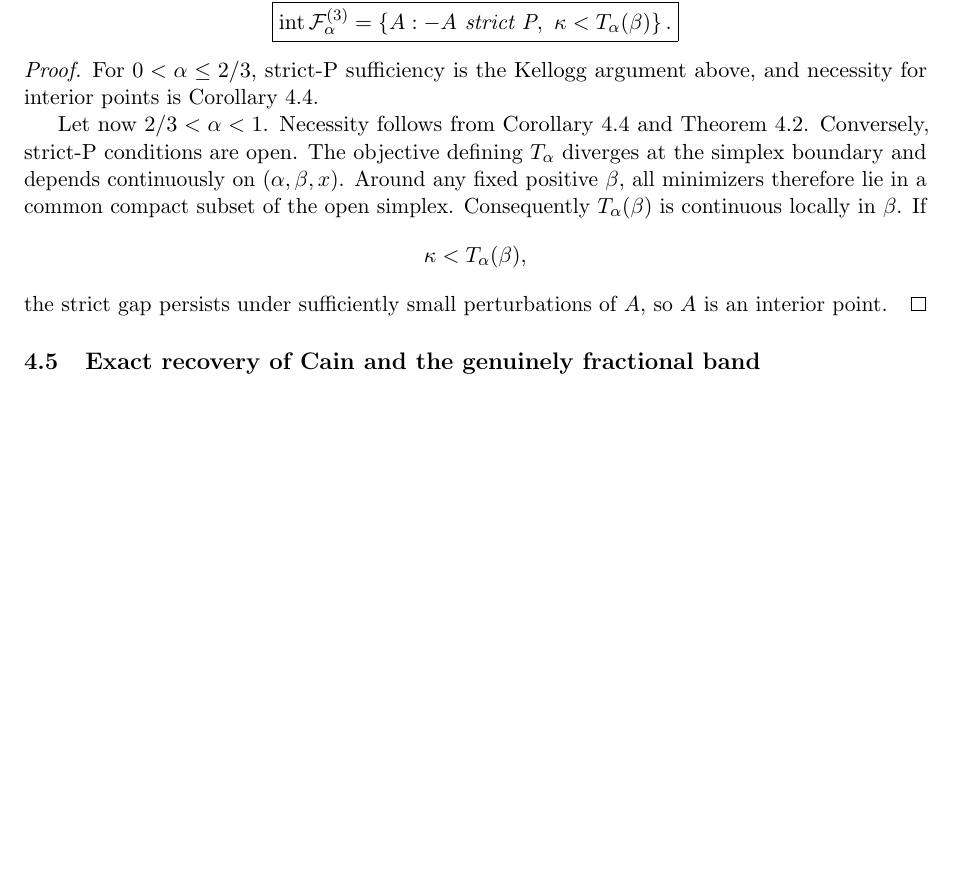
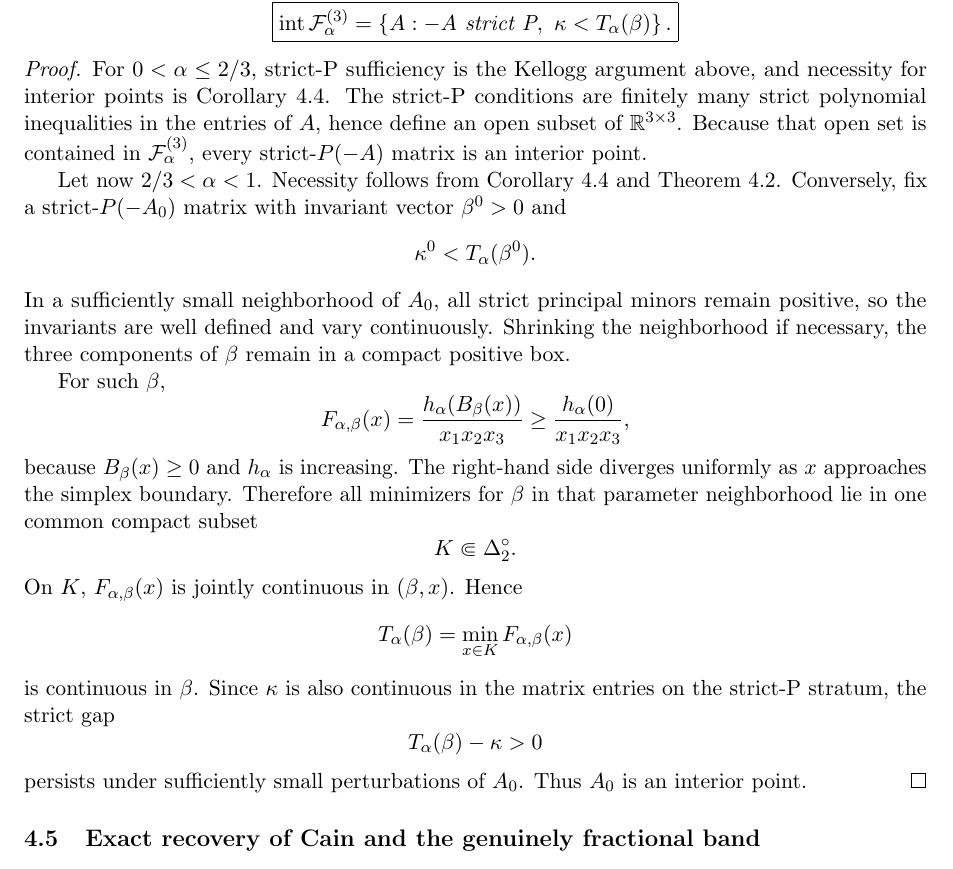
Before and after one commit to maximilianolucius/fractional-d-stability-networks, a LaTeX paper (paper/main.tex, which reads paper/sections/04-three-dimensional-threshold.tex): part of page 12 of 37 before the commit and part of page 12 of 38 after it, cut so that both start at the same text, the shorter picture padded with empty space. Compiled offline with pdfLaTeX.

Commit message:
paper: strengthen interior classification continuity proof

```diff
--- a/paper/sections/04-three-dimensional-threshold.tex
+++ b/paper/sections/04-three-dimensional-threshold.tex
@@ -402,13 +402,35 @@ A:
 \end{theorem}
 
 \begin{proof}
-For \(0<\alpha\le2/3\), strict-P sufficiency is the Kellogg argument above, and necessity for interior points is Corollary~\ref{cor:strictP-interior}.
+For \(0<\alpha\le2/3\), strict-P sufficiency is the Kellogg argument above, and necessity for interior points is Corollary~\ref{cor:strictP-interior}. The strict-P conditions are finitely many strict polynomial inequalities in the entries of \(A\), hence define an open subset of \(\mathbb R^{3\times3}\). Because that open set is contained in \(\mathcal F_\alpha^{(3)}\), every strict-\(P(-A)\) matrix is an interior point.
 
-Let now \(2/3<\alpha<1\). Necessity follows from Corollary~\ref{cor:strictP-interior} and Theorem~\ref{thm:C10}. Conversely, strict-P conditions are open. The objective defining \(T_\alpha\) diverges at the simplex boundary and depends continuously on \((\alpha,\beta,x)\). Around any fixed positive \(\beta\), all minimizers therefore lie in a common compact subset of the open simplex. Consequently \(T_\alpha(\beta)\) is continuous locally in \(\beta\). If
+Let now \(2/3<\alpha<1\). Necessity follows from Corollary~\ref{cor:strictP-interior} and Theorem~\ref{thm:C10}. Conversely, fix a strict-\(P(-A_0)\) matrix with invariant vector \(\beta^0>0\) and
 \[
-\kappa<T_\alpha(\beta),
+\kappa^0<T_\alpha(\beta^0).
 \]
-the strict gap persists under sufficiently small perturbations of \(A\), so \(A\) is an interior point.
+In a sufficiently small neighborhood of \(A_0\), all strict principal minors remain positive, so the invariants are well defined and vary continuously. Shrinking the neighborhood if necessary, the three components of \(\beta\) remain in a compact positive box.
+
+For such \(\beta\),
+\[
+F_{\alpha,\beta}(x)
+=
+\frac{h_\alpha(B_\beta(x))}{x_1x_2x_3}
+\ge
+\frac{h_\alpha(0)}{x_1x_2x_3},
+\]
+because \(B_\beta(x)\ge0\) and \(h_\alpha\) is increasing. The right-hand side diverges uniformly as \(x\) approaches the simplex boundary. Therefore all minimizers for \(\beta\) in that parameter neighborhood lie in one common compact subset
+\[
+K\Subset\Delta_2^\circ.
+\]
+On \(K\), \(F_{\alpha,\beta}(x)\) is jointly continuous in \((\beta,x)\). Hence
+\[
+T_\alpha(\beta)=\min_{x\in K}F_{\alpha,\beta}(x)
+\]
+is continuous in \(\beta\). Since \(\kappa\) is also continuous in the matrix entries on the strict-P stratum, the strict gap
+\[
+T_\alpha(\beta)-\kappa>0
+\]
+persists under sufficiently small perturbations of \(A_0\). Thus \(A_0\) is an interior point.
 \end{proof}
 
 \subsection{Exact recovery of Cain and the genuinely fractional band}
```
